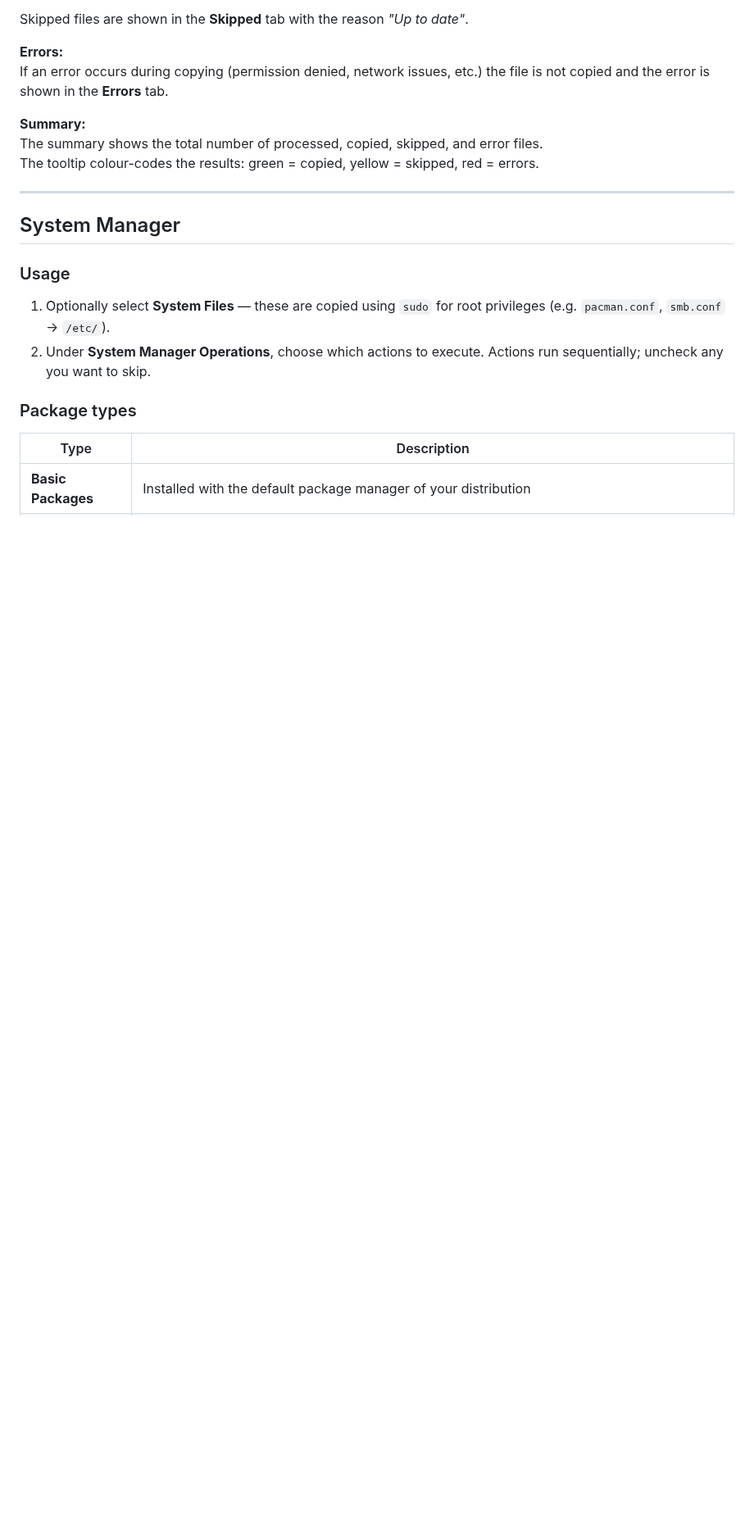
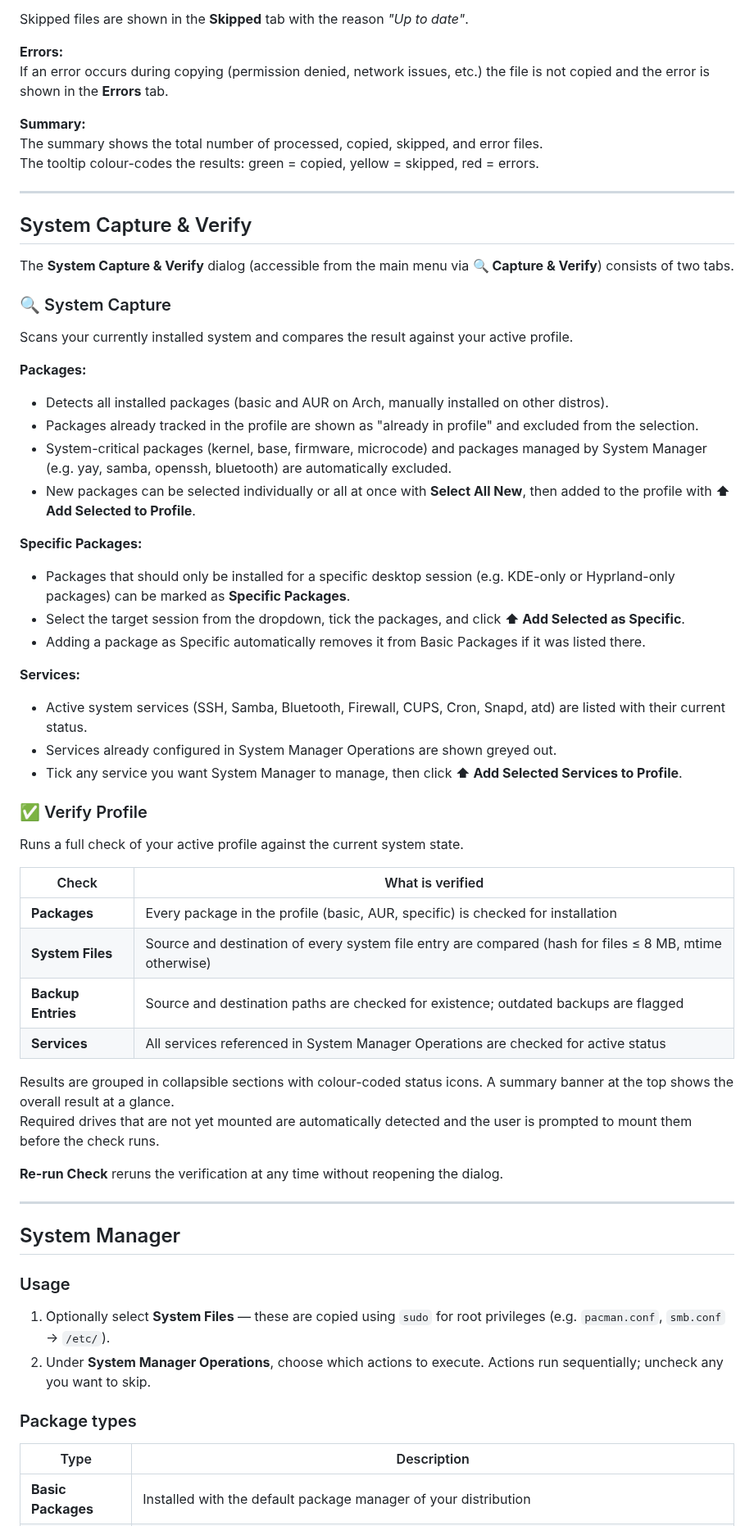
Before and after one commit to TomKo1987/Linux-Backup-Helper, a Markdown page: README.md, the part around one of its changes. Shown at 82% size. Drawn GitHub-style; blank space fills up the shorter version.

```diff
--- a/README.md
+++ b/README.md
@@ -42,6 +43,48 @@ If an error occurs during copying (permission denied, network issues, etc.) the
 **Summary:**
 The summary shows the total number of processed, copied, skipped, and error files.
 The tooltip colour-codes the results: green = copied, yellow = skipped, red = errors.
+
+---
+
+## System Capture & Verify
+
+The **System Capture & Verify** dialog (accessible from the main menu via **🔍 Capture & Verify**) consists of two tabs.
+
+### 🔍 System Capture
+
+Scans your currently installed system and compares the result against your active profile.
+
+**Packages:**
+- Detects all installed packages (basic and AUR on Arch, manually installed on other distros).
+- Packages already tracked in the profile are shown as "already in profile" and excluded from the selection.
+- System-critical packages (kernel, base, firmware, microcode) and packages managed by System Manager (e.g. yay, samba, openssh, bluetooth) are automatically excluded.
+- New packages can be selected individually or all at once with **Select All New**, then added to the profile with **⬆ Add Selected to Profile**.
+
+**Specific Packages:**
+- Packages that should only be installed for a specific desktop session (e.g. KDE-only or Hyprland-only packages) can be marked as **Specific Packages**.
+- Select the target session from the dropdown, tick the packages, and click **⬆ Add Selected as Specific**.
+- Adding a package as Specific automatically removes it from Basic Packages if it was listed there.
+
+**Services:**
+- Active system services (SSH, Samba, Bluetooth, Firewall, CUPS, Cron, Snapd, atd) are listed with their current status.
+- Services already configured in System Manager Operations are shown greyed out.
+- Tick any service you want System Manager to manage, then click **⬆ Add Selected Services to Profile**.
+
+### ✅ Verify Profile
+
+Runs a full check of your active profile against the current system state.
+
+| Check | What is verified |
+|---|---|
+| **Packages** | Every package in the profile (basic, AUR, specific) is checked for installation |
+| **System Files** | Source and destination of every system file entry are compared (hash for files ≤ 8 MB, mtime otherwise) |
+| **Backup Entries** | Source and destination paths are checked for existence; outdated backups are flagged |
+| **Services** | All services referenced in System Manager Operations are checked for active status |
+
+Results are grouped in collapsible sections with colour-coded status icons. A summary banner at the top shows the overall result at a glance.
+Required drives that are not yet mounted are automatically detected and the user is prompted to mount them before the check runs.
+
+**Re-run Check** reruns the verification at any time without reopening the dialog.
 
 ---
 
```
Also changed, not shown: other parts of README.md (+5 -1 lines), images/System Capture & Verify.png (added), 14 other files.
